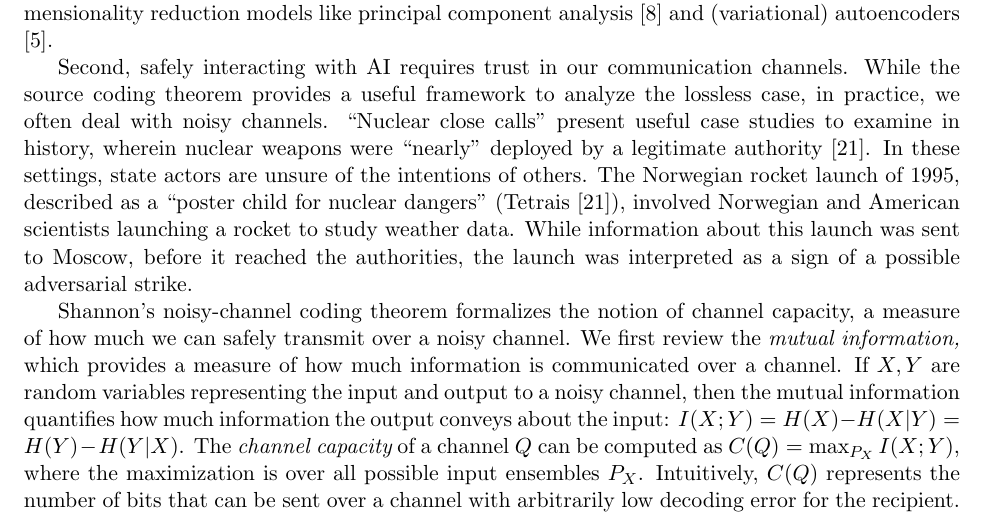
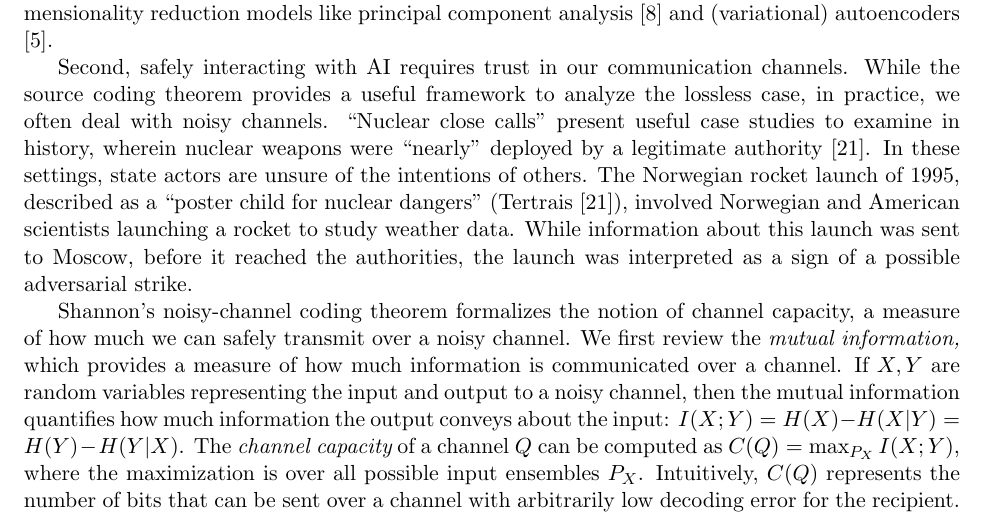
Before and after one commit to acganesh/entropy, a LaTeX document (information-theoretic-trust/information-theoretic-trust.tex): part of page 1 of 4, cut so that both start at the same text. Compiled offline with pdfLaTeX.

Commit message:
fix typo

```diff
--- a/information-theoretic-trust/information-theoretic-trust.tex
+++ b/information-theoretic-trust/information-theoretic-trust.tex
@@ -30,7 +30,7 @@ First, compression plays a critical role in safe interaction with an ensemble of
 
 Shannon's source coding theorem states that $N$ i.i.d.\ random variables with entropy $H(X)$ can be compressed into more than $N H(X)$ bits with negligible risk of information loss as $N \to \infty$ \cite{shannon1948mathematical}\cite{mackay2003information}.  Conversely, if they are compressed into fewer than $N H(X)$ bits, it is virtually certain that information will be lost.  The language of compression is a powerful framework to analyze dimensionality reduction models like principal component analysis \cite{geiger2012relative} and (variational) autoencoders \cite{doersch2016tutorial}.
 
-Second, safely interacting with AI requires trust in our communication channels.  While the source coding theorem provides a useful framework to analyze the lossless case, in practice, we often deal with noisy channels.  ``Nuclear close calls'' present useful case studies to examine in history, wherein nuclear weapons were ``nearly'' deployed by a legitimate authority \cite{tertrais2017brink}.  In these settings, state actors are unsure of the intentions of others.  The Norwegian rocket launch of 1995, described as a ``poster child for nuclear dangers'' (Tetrais \cite{tertrais2017brink}), involved Norwegian and American scientists launching a rocket to study weather data.  While information about this launch was sent to Moscow, before it reached the authorities, the launch was interpreted as a sign of a possible adversarial strike.
+Second, safely interacting with AI requires trust in our communication channels.  While the source coding theorem provides a useful framework to analyze the lossless case, in practice, we often deal with noisy channels.  ``Nuclear close calls'' present useful case studies to examine in history, wherein nuclear weapons were ``nearly'' deployed by a legitimate authority \cite{tertrais2017brink}.  In these settings, state actors are unsure of the intentions of others.  The Norwegian rocket launch of 1995, described as a ``poster child for nuclear dangers'' (Tertrais \cite{tertrais2017brink}), involved Norwegian and American scientists launching a rocket to study weather data.  While information about this launch was sent to Moscow, before it reached the authorities, the launch was interpreted as a sign of a possible adversarial strike.
 
 Shannon's noisy-channel coding theorem formalizes the notion of channel capacity, a measure of how much we can safely transmit over a noisy channel.  We first review the {\it mutual information,} which provides a measure of how much information is communicated over a channel.  If $X, Y$ are random variables representing the input and output to a noisy channel, then the mutual information quantifies how much information the output conveys about the input: $I(X; Y) = H(X) - H(X | Y) = H(Y) - H(Y|X)$.  The {\it channel capacity} of a channel $Q$ can be computed as $C(Q) = \max_{P_X} I(X; Y)$, where the maximization is over all possible input ensembles $P_X$.  Intuitively, $C(Q)$ represents the number of bits that can be sent over a channel with arbitrarily low decoding error for the recipient.
 
```
Also changed, not shown: information-theoretic-trust/information-theoretic-trust.pdf.
